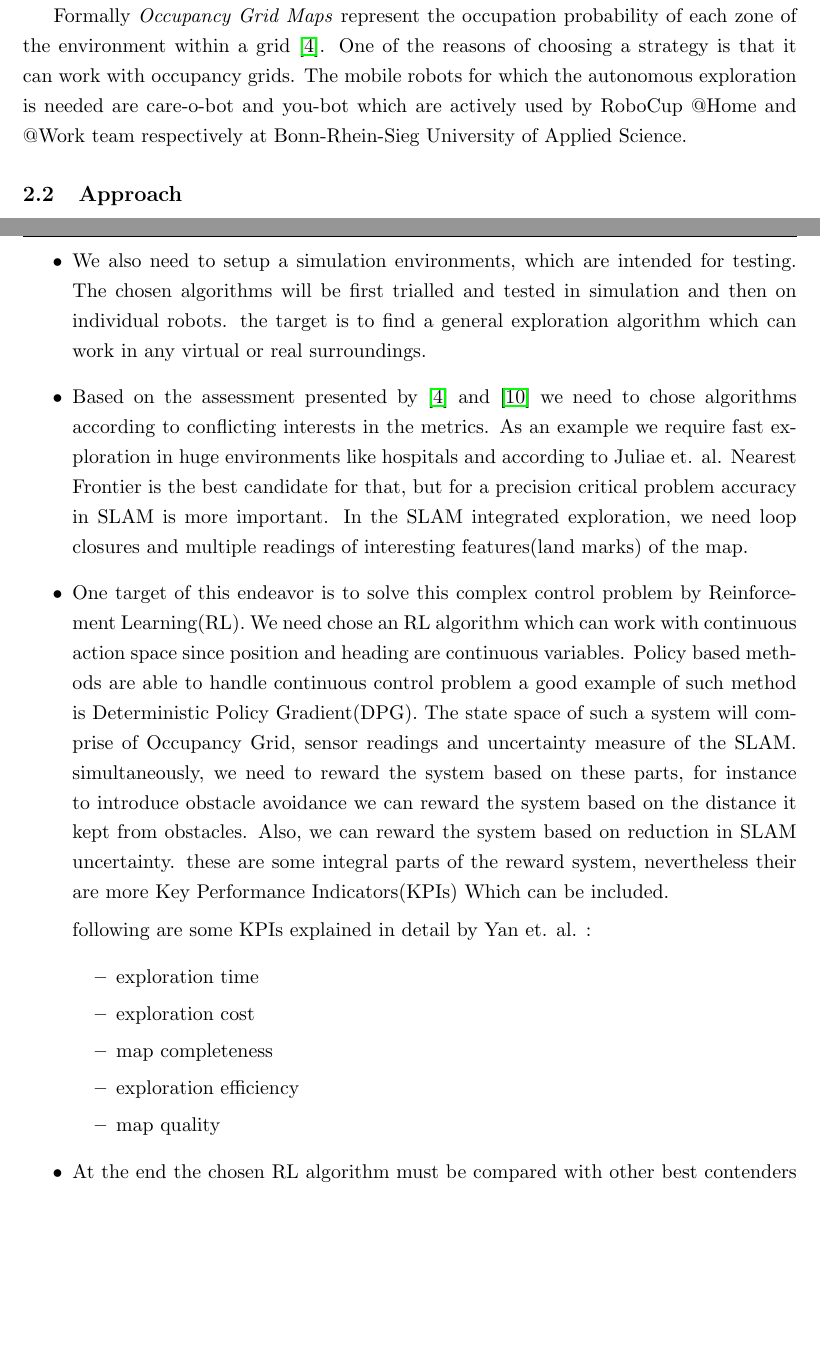
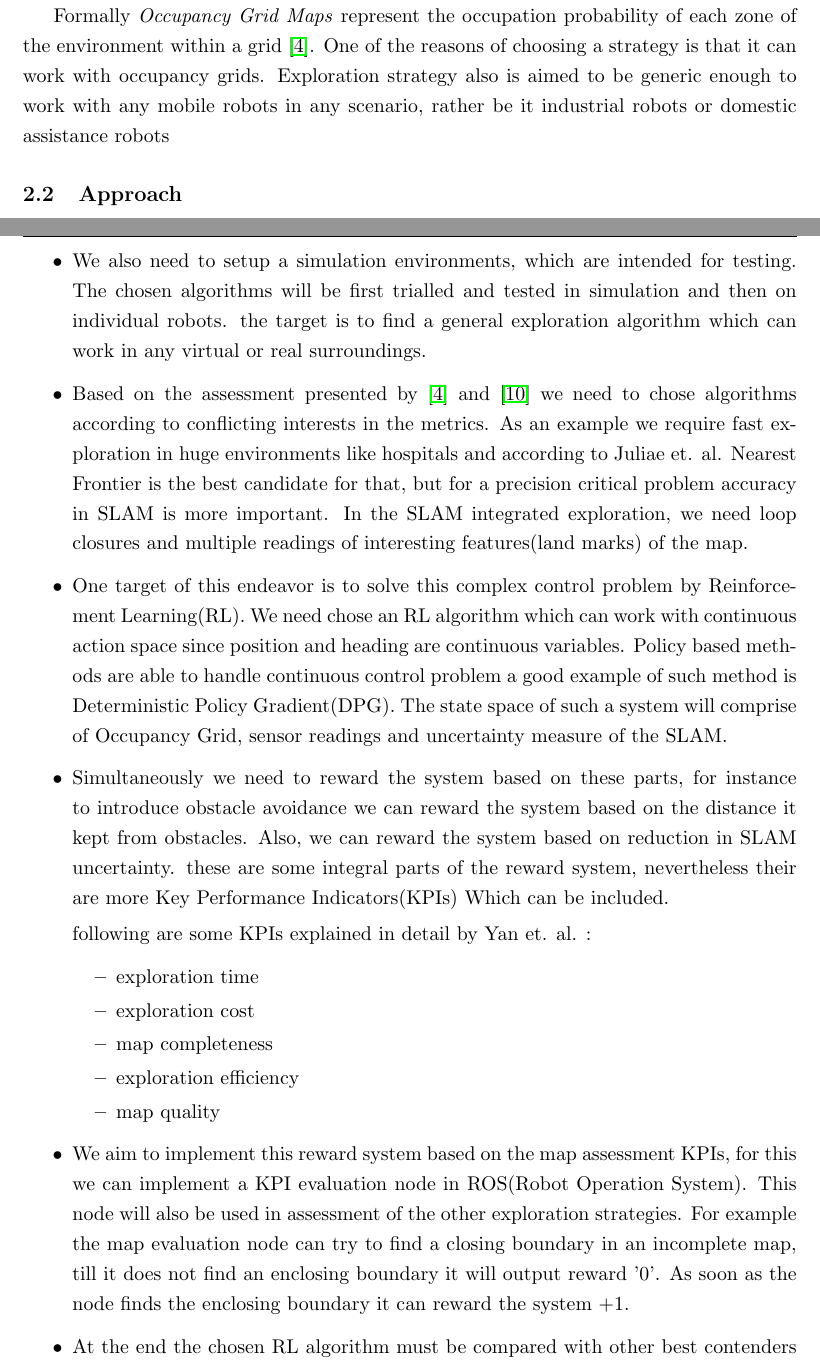
Before and after one commit to daiemna/Autonomous_Exploration, a LaTeX document (rnd-proposal/DaiemAli_RnD_Proposal.tex, which reads rnd-proposal/02ProblemDescription.tex): two parts of pages 5 and 6 of 8, joined at a grey line, cut so that both start at the same text, the shorter picture padded with empty space. Compiled offline with pdfLaTeX.

Commit message:
added information about reward system

```diff
--- a/rnd-proposal/02ProblemDescription.tex
+++ b/rnd-proposal/02ProblemDescription.tex
@@ -10,9 +10,8 @@ proposed in \cite{Yan2015}.
 \par
 Formally \textit{Occupancy Grid Maps} represent the occupation probability of each zone of the
 environment within a grid \cite{Juliae2012}. One of the reasons of choosing a strategy is that
-it can work with occupancy grids. The mobile robots for which the autonomous exploration is needed
-are care-o-bot and you-bot which are actively used by RoboCup @Home and @Work team respectively at
-Bonn-Rhein-Sieg University of Applied Science.
+it can work with occupancy grids. Exploration strategy also is aimed to be generic enough to work
+with any mobile robots in any scenario, rather be it industrial robots or domestic assistance robots
 
 \subsection{Approach}
 \begin{itemize}
@@ -39,7 +38,8 @@ Learning(RL). We need chose an RL algorithm which can work with continuous actio
 position and heading are continuous variables. Policy based methods are able to handle continuous
 control problem a good example of such method is Deterministic Policy Gradient(DPG). The state space
 of such a system will comprise of Occupancy Grid, sensor readings and uncertainty measure of the
-SLAM. simultaneously, we need to reward the system based on these parts, for instance to introduce
+SLAM.
+\item Simultaneously we need to reward the system based on these parts, for instance to introduce
 obstacle avoidance we can reward the system based on the distance it kept from obstacles. Also, we
 can reward the system based on reduction in SLAM uncertainty. these are some integral parts of the
 reward system, nevertheless their are more Key Performance Indicators(KPIs) Which can be included.
@@ -52,6 +52,12 @@ following are some KPIs explained in detail by Yan et. al. :
   \item exploration efficiency
   \item map quality
 \end{itemize}
+
+\item We aim to implement this reward system based on the map assessment KPIs, for this we can
+implement a KPI evaluation node in ROS(Robot Operation System). This node will also be used in
+assessment of the other exploration strategies. For example the map evaluation node can try to find
+a closing boundary in an incomplete map, till it does not find an enclosing boundary it will output
+reward '0'. As soon as the node finds the enclosing boundary it can reward the system +1.
 
 \item At the end the chosen RL algorithm must be compared with other best contenders of their domain.
 \end{itemize}
```
